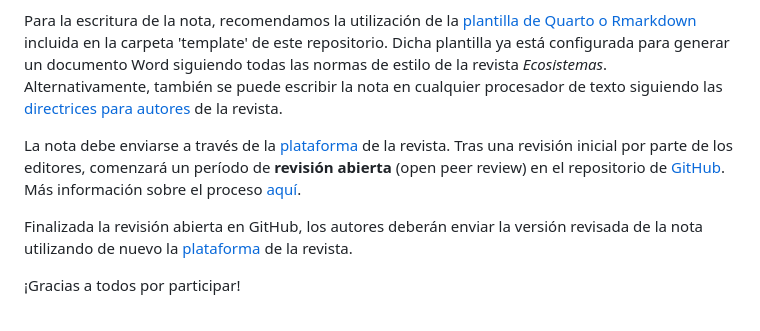
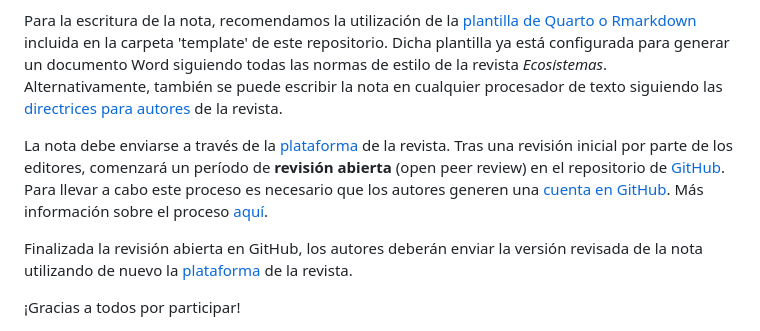
Before and after one commit to ecoinfAEET/Notas_Ecosistemas, a Markdown page: README.md, the part around the change. Drawn GitHub-style.

Commit message:
Update README.md
add generate github account

```diff
--- a/README.md
+++ b/README.md
@@ -54,7 +54,7 @@ En este [repositorio de GitHub](https://github.com/ecoinfAEET/Notas_Ecosistemas)
 
 Para la escritura de la nota, recomendamos la utilización de la [plantilla de Quarto o Rmarkdown](https://github.com/ecoinfAEET/Notas_Ecosistemas/tree/master/template) incluida en la carpeta 'template' de este repositorio. Dicha plantilla ya está configurada para generar un documento Word siguiendo todas las normas de estilo de la revista *Ecosistemas*. Alternativamente, también se puede escribir la nota en cualquier procesador de texto siguiendo las [directrices para autores](http://www.revistaecosistemas.net/index.php/ecosistemas/about/submissions#authorGuidelines) de la revista.
 
-La nota debe enviarse a través de la [plataforma](https://www.revistaecosistemas.net/index.php/ecosistemas/about/submissions) de la revista. Tras una revisión inicial por parte de los editores, comenzará un período de **revisión abierta** (open peer review) en el repositorio de [GitHub](https://github.com/ecoinfAEET/Notas_Ecosistemas). Más información sobre el proceso [aquí](https://github.com/ecoinfAEET/Notas_Ecosistemas/blob/master/Normas_revision_grupal.MD).
+La nota debe enviarse a través de la [plataforma](https://www.revistaecosistemas.net/index.php/ecosistemas/about/submissions) de la revista. Tras una revisión inicial por parte de los editores, comenzará un período de **revisión abierta** (open peer review) en el repositorio de [GitHub](https://github.com/ecoinfAEET/Notas_Ecosistemas). Para llevar a cabo este proceso es necesario que los autores generen una [cuenta en GitHub](https://github.com/). Más información sobre el proceso [aquí](https://github.com/ecoinfAEET/Notas_Ecosistemas/blob/master/Normas_revision_grupal.MD).
 
 Finalizada la revisión abierta en GitHub, los autores deberán enviar la versión revisada de la nota utilizando de nuevo la [plataforma](https://www.revistaecosistemas.net/index.php/ecosistemas/about/submissions) de la revista.
 
```
